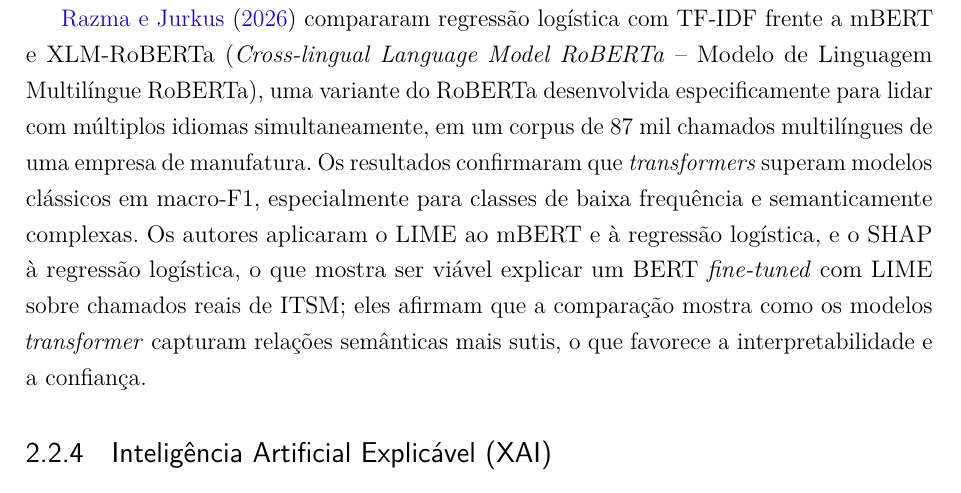
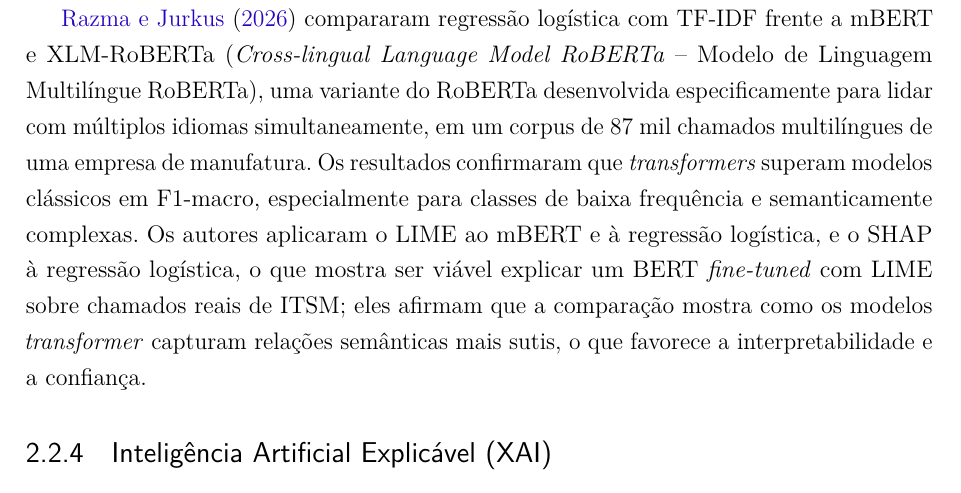
Before and after one commit to brunakin/TCC-2-Documento-Escrito, a LaTeX thesis (tcc2/tcc2_reestruturado_modelo_afonso.tex): part of page 34 of 103, cut so that both start at the same text. Compiled offline with pdfLaTeX.

Commit message:
Padroniza F1-macro no trecho do Razma

```diff
--- a/tcc2/tcc2_reestruturado_modelo_afonso.tex
+++ b/tcc2/tcc2_reestruturado_modelo_afonso.tex
@@ -728,7 +728,7 @@ frente a mBERT e XLM-RoBERTa (\textit{Cross-lingual Language Model RoBERTa} -- M
 especificamente para lidar com múltiplos idiomas simultaneamente,
 em um corpus de 87 mil chamados multilíngues de uma empresa
 de manufatura. Os resultados confirmaram que \textit{transformers}
-superam modelos clássicos em macro-F1, especialmente para classes
+superam modelos clássicos em F1-macro, especialmente para classes
 de baixa frequência e semanticamente complexas. Os autores aplicaram o LIME ao mBERT e à regressão logística, e o SHAP à regressão logística, o que mostra ser viável explicar um BERT \textit{fine-tuned} com LIME sobre chamados reais de ITSM; eles afirmam que a comparação mostra como os modelos \textit{transformer} capturam relações semânticas mais sutis, o que favorece a interpretabilidade e a confiança.
 
 % ---------------------------------------------------------------
```
Also changed, not shown: 1 other file.
